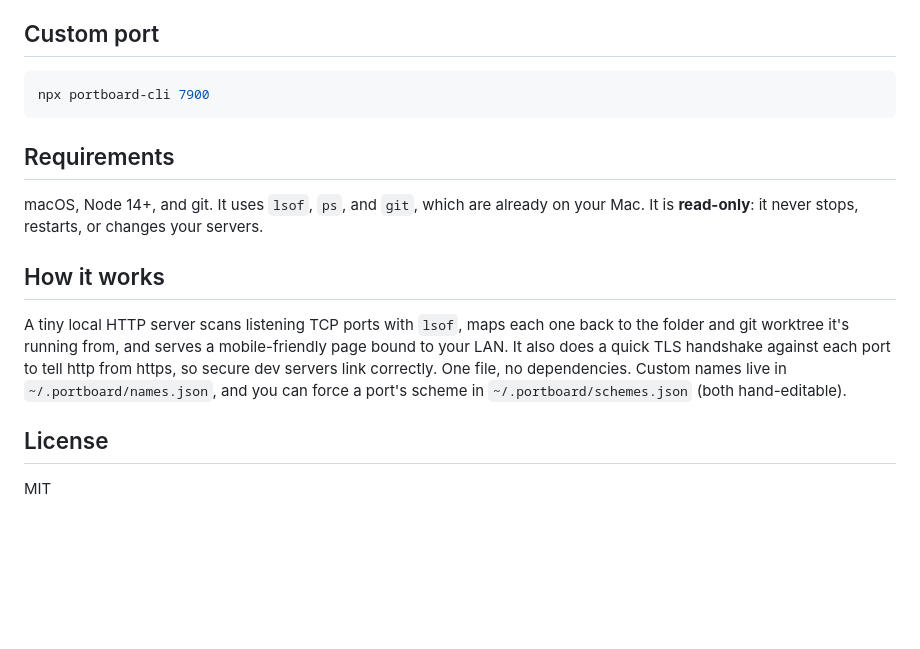
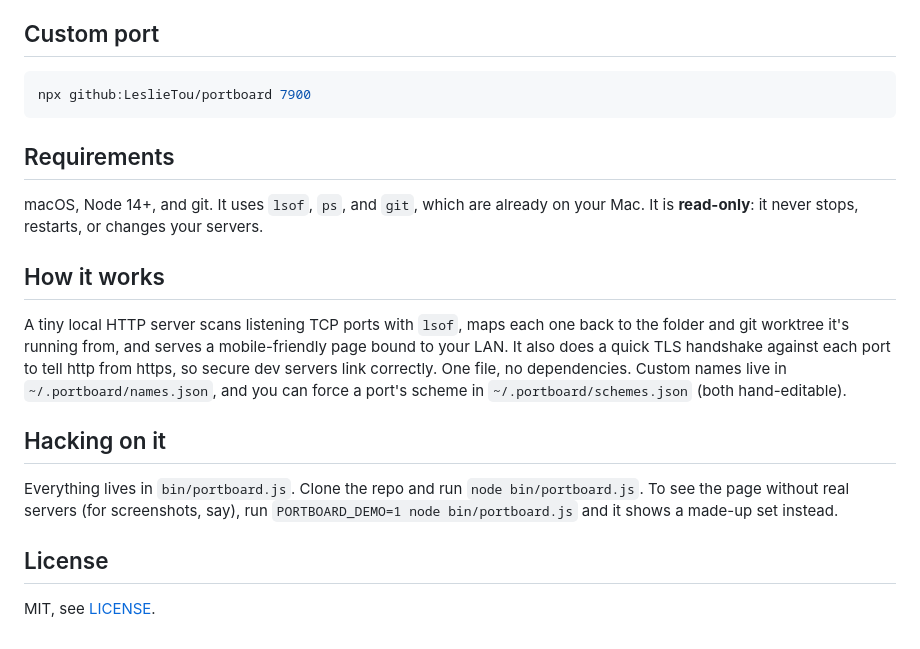
Before and after one commit to leslietou/portboard, a Markdown page: README.md, the part around one of its changes. Rendered like a GitHub page; blank space fills up the shorter version.

````diff
--- a/README.md
+++ b/README.md
@@ -53,7 +47,7 @@ npx portboard-cli uninstall
 ## Custom port
 
 ```sh
-npx portboard-cli 7900
+npx github:LeslieTou/portboard 7900
 ```
 
 ## Requirements
@@ -64,6 +58,10 @@ macOS, Node 14+, and git. It uses `lsof`, `ps`, and `git`, which are already on
 
 A tiny local HTTP server scans listening TCP ports with `lsof`, maps each one back to the folder and git worktree it's running from, and serves a mobile-friendly page bound to your LAN. It also does a quick TLS handshake against each port to tell http from https, so secure dev servers link correctly. One file, no dependencies. Custom names live in `~/.portboard/names.json`, and you can force a port's scheme in `~/.portboard/schemes.json` (both hand-editable).
 
+## Hacking on it
+
+Everything lives in `bin/portboard.js`. Clone the repo and run `node bin/portboard.js`. To see the page without real servers (for screenshots, say), run `PORTBOARD_DEMO=1 node bin/portboard.js` and it shows a made-up set instead.
+
 ## License
 
-MIT
+MIT, see [LICENSE](LICENSE).
````
Also changed, not shown: other parts of README.md (+5 -11 lines), docs/screenshot.png, 2 other files.
